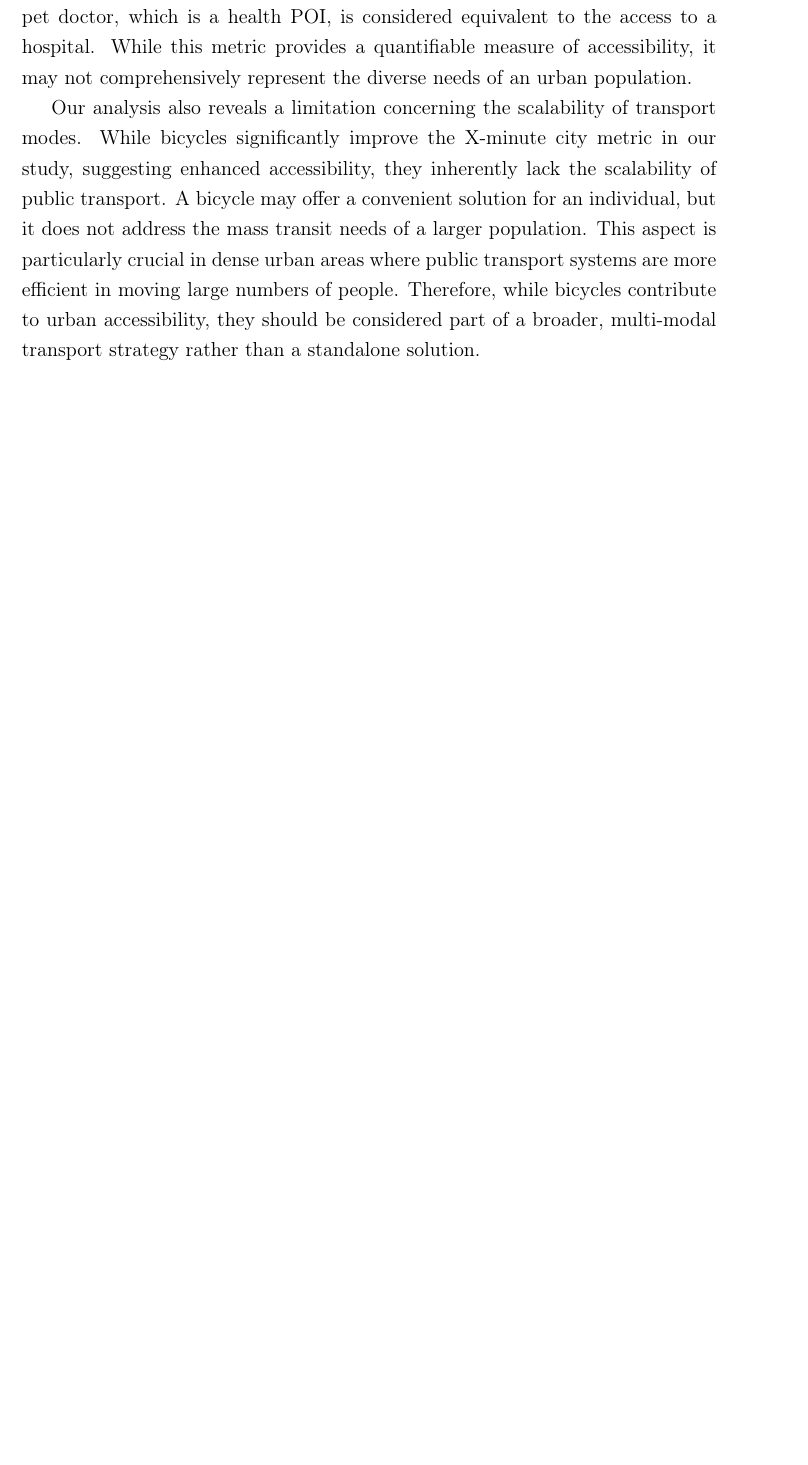
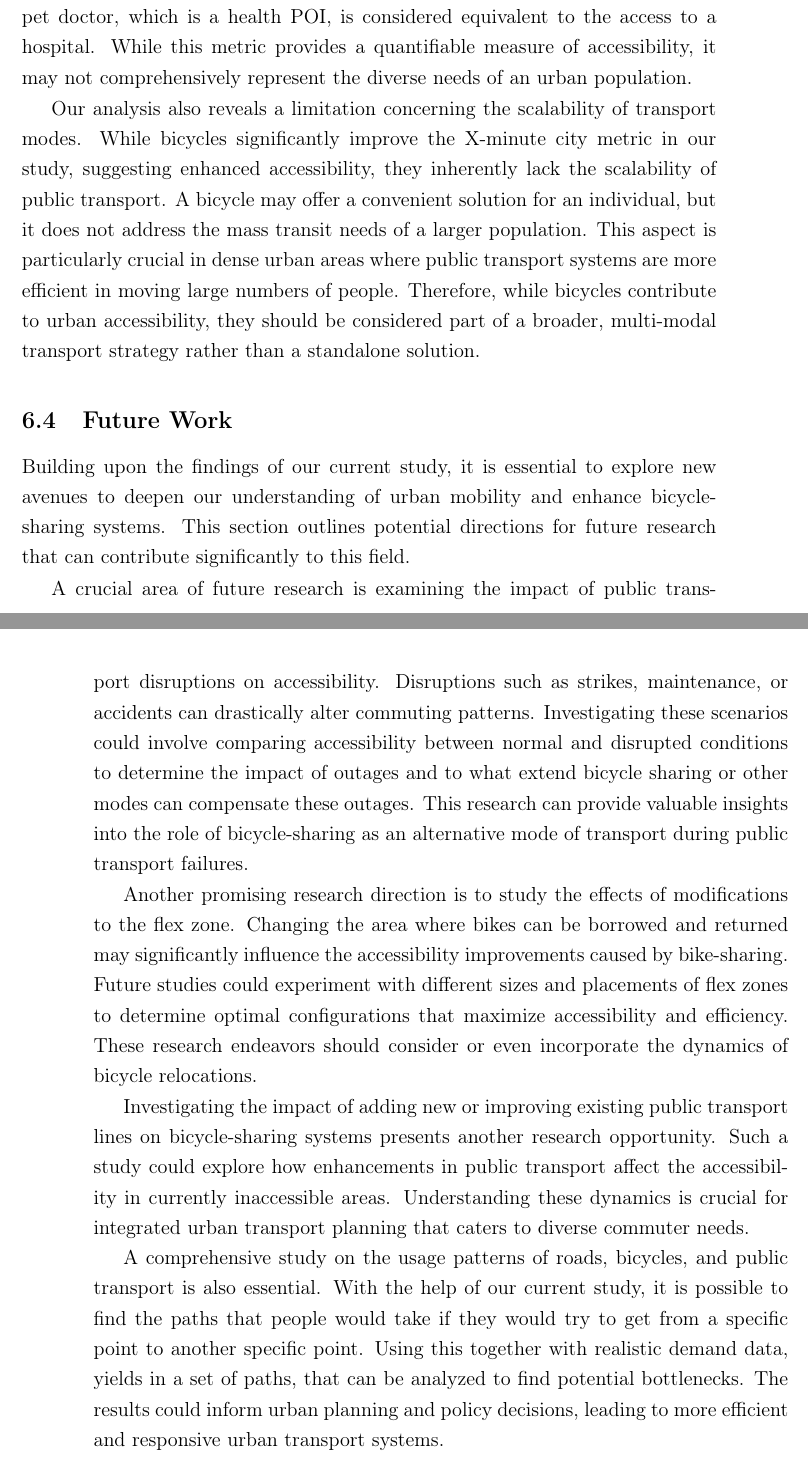
Before and after one commit to mogottsch/accessibility_analysis_paper, a LaTeX thesis (Thesis_Main.tex, which reads Sections/6_discussion.tex): part of page 69 of 76 before the commit and two parts of pages 69 and 70 of 77 after it, the two joined at a grey line, cut so that both start at the same text, the shorter picture padded with empty space. Compiled offline with pdfLaTeX.

Commit message:
Add future work

```diff
--- a/Sections/6_discussion.tex
+++ b/Sections/6_discussion.tex
@@ -350,6 +350,39 @@ A bicycle may offer a convenient solution for an individual, but it does not add
 This aspect is particularly crucial in dense urban areas where public transport systems are more efficient in moving large numbers of people.
 Therefore, while bicycles contribute to urban accessibility, they should be considered part of a broader, multi-modal transport strategy rather than a standalone solution.
 
+% limitations conclusion
 % In conclusion, while our study sheds light on the potential of bicycle-sharing and public transport systems in enhancing urban accessibility, it is important to consider these limitations.
 % The exclusion of factors such as traffic dynamics, parking availability, and reliability issues, along with the limitations of the chosen metric and the scalability of bicycles, suggest areas for further research.
 % Acknowledging these limitations helps in framing our findings within a realistic urban context and underscores the need for comprehensive, multi-faceted approaches in urban planning and transportation studies.
+
+\subsection{Future Work}
+\label{sec:future_work}
+
+Building upon the findings of our current study, it is essential to explore new avenues to deepen our understanding of urban mobility and enhance bicycle-sharing systems.
+This section outlines potential directions for future research that can contribute significantly to this field.
+
+% Investigating Public Transport Disruptions
+A crucial area of future research is examining the impact of public transport disruptions on accessibility.
+Disruptions such as strikes, maintenance, or accidents can drastically alter commuting patterns.
+Investigating these scenarios could involve comparing accessibility between normal and disrupted conditions to determine the impact of outages and to what extend bicycle sharing or other modes can compensate these outages.
+This research can provide valuable insights into the role of bicycle-sharing as an alternative mode of transport during public transport failures.
+
+% Flex Zone Enhancements
+Another promising research direction is to study the effects of modifications to the flex zone.
+Changing the area where bikes can be borrowed and returned may significantly influence the accessibility improvements caused by bike-sharing.
+Future studies could experiment with different sizes and placements of flex zones to determine optimal configurations that maximize accessibility and efficiency.
+These research endeavors should consider or even incorporate the dynamics of bicycle relocations.
+
+% Improving Public Transport Lines
+Investigating the impact of adding new or improving existing public transport lines on bicycle-sharing systems presents another research opportunity.
+Such a study could explore how enhancements in public transport affect the accessibility in currently inaccessible areas.
+Understanding these dynamics is crucial for integrated urban transport planning that caters to diverse commuter needs.
+
+% Comprehensive Analysis of Transportation Usage
+A comprehensive study on the usage patterns of roads, bicycles, and public transport is also essential.
+With the help of our current study, it is possible to find the paths that people would take if they would try to get from a specific point to another specific point.
+Using this together with realistic demand data, yields in a set of paths, that can be analyzed to find potential bottlenecks.
+The results could inform urban planning and policy decisions, leading to more efficient and responsive urban transport systems.
+
+% Conclusion of Future Research Ideas
+% To conclude, the proposed research directions offer exciting possibilities for advancing our understanding of urban transportation systems. By investigating the impact of public transport disruptions, exploring flex zone enhancements, analyzing the effects of improvements in public transport lines, and conducting a comprehensive analysis of transportation usage, future studies can significantly contribute to the development of more efficient, accessible, and resilient urban mobility solutions. These research endeavors will not only build on the foundations laid by our current study but also pave the way for innovative approaches to tackling the challenges of urban transportation.
```
